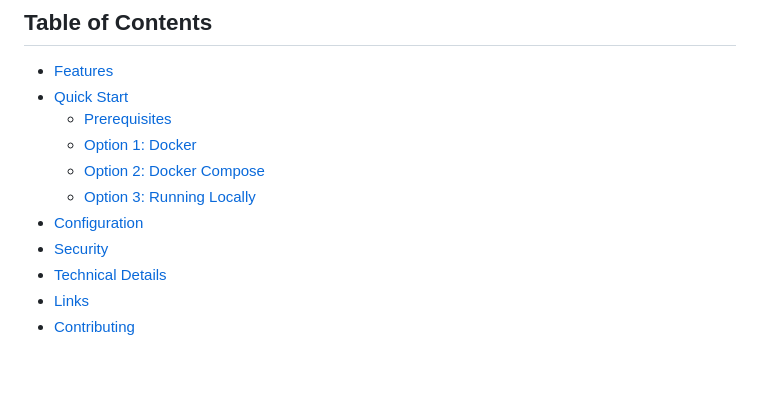
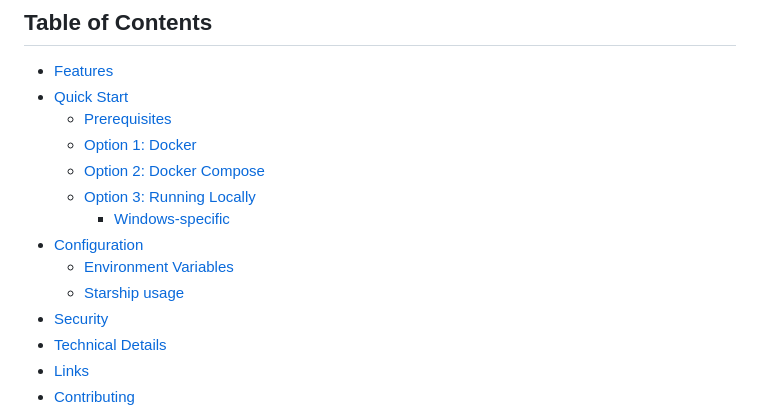
Before and after one commit to dwongdev/DumbTerm, a Markdown page: README.md, the part around the change printed below. Drawn GitHub-style; blank space fills up the shorter version.

```diff
--- a/README.md
+++ b/README.md
@@ -11,7 +11,10 @@ A stupidly simple web-based terminal emulator, with common tools and Starship en
   - [Option 1: Docker](#option-1-docker-for-dummies)
   - [Option 2: Docker Compose](#option-2-docker-compose-for-dummies-who-like-customizing)
   - [Option 3: Running Locally](#option-3-running-locally-for-developers)
+    - [Windows-specific](#windows-specific)
 - [Configuration](#configuration)
+  - [Environment Variables](#environment-variables)
+  - [Starship usage](#starship-usage)
 - [Security](#security)
 - [Technical Details](#technical-details)
 - [Links](#links)
```
Also changed, not shown: other parts of README.md (+2 -2 lines).
